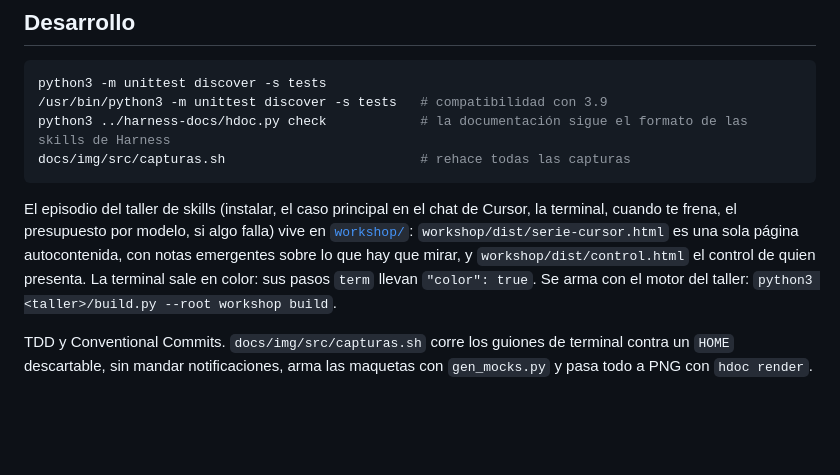
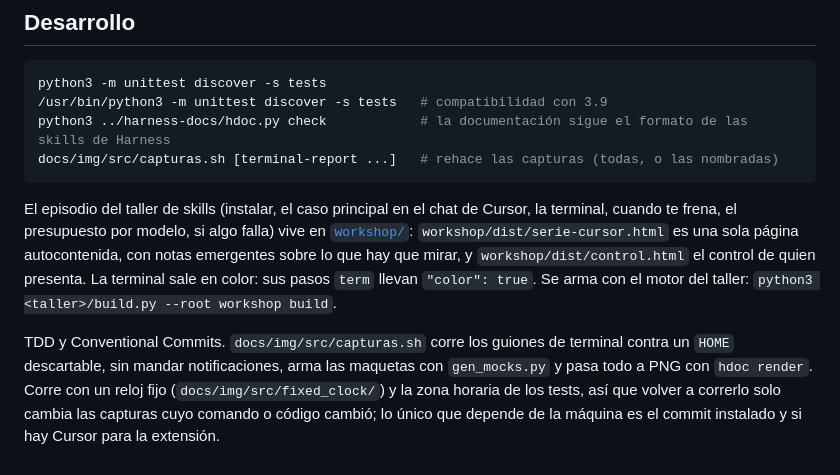
Before and after one commit to josefigueredo/cursor-budget, a Markdown page: README.md, the part around the change. Rendered like a GitHub page; blank space fills up the shorter version.

````diff
--- a/README.md
+++ b/README.md
@@ -66,7 +66,7 @@ fuera de todo repo.
 python3 -m unittest discover -s tests
 /usr/bin/python3 -m unittest discover -s tests   # compatibilidad con 3.9
 python3 ../harness-docs/hdoc.py check            # la documentación sigue el formato de las skills de Harness
-docs/img/src/capturas.sh                         # rehace todas las capturas
+docs/img/src/capturas.sh [terminal-report ...]   # rehace las capturas (todas, o las nombradas)
 ```
 
 El episodio del taller de skills (instalar, el caso principal en el chat de Cursor, la terminal, cuando te frena,
@@ -76,4 +76,6 @@ quien presenta. La terminal sale en color: sus pasos `term` llevan `"color": tru
 `python3 <taller>/build.py --root workshop build`.
 
 TDD y Conventional Commits. `docs/img/src/capturas.sh` corre los guiones de terminal contra un `HOME` descartable, sin
-mandar notificaciones, arma las maquetas con `gen_mocks.py` y pasa todo a PNG con `hdoc render`.
+mandar notificaciones, arma las maquetas con `gen_mocks.py` y pasa todo a PNG con `hdoc render`. Corre con un reloj fijo
+(`docs/img/src/fixed_clock/`) y la zona horaria de los tests, así que volver a correrlo solo cambia las capturas cuyo
+comando o código cambió; lo único que depende de la máquina es el commit instalado y si hay Cursor para la extensión.
````
Also changed, not shown: docs/img/terminal-hook.png, docs/img/terminal-instalar.png, 4 other files.
